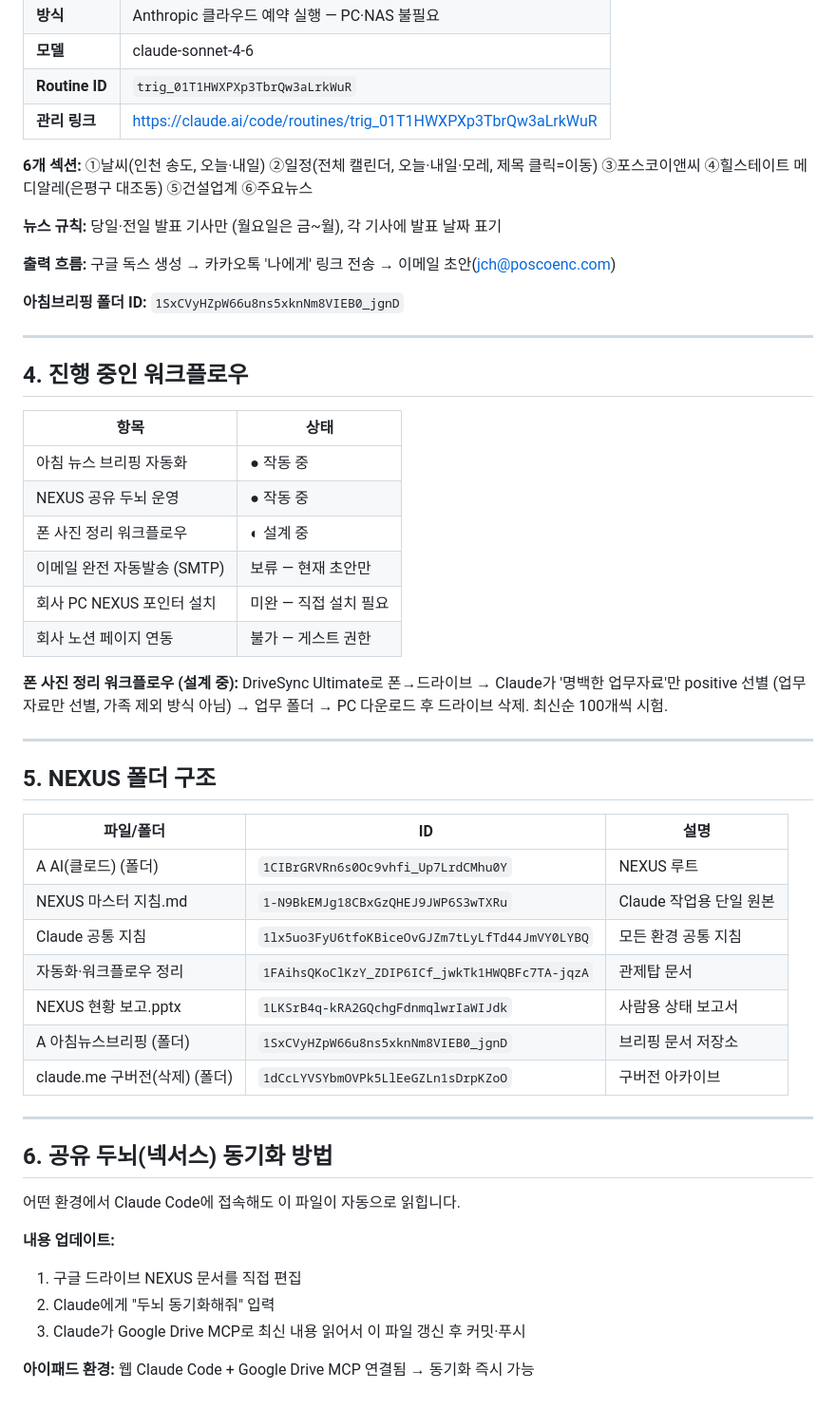
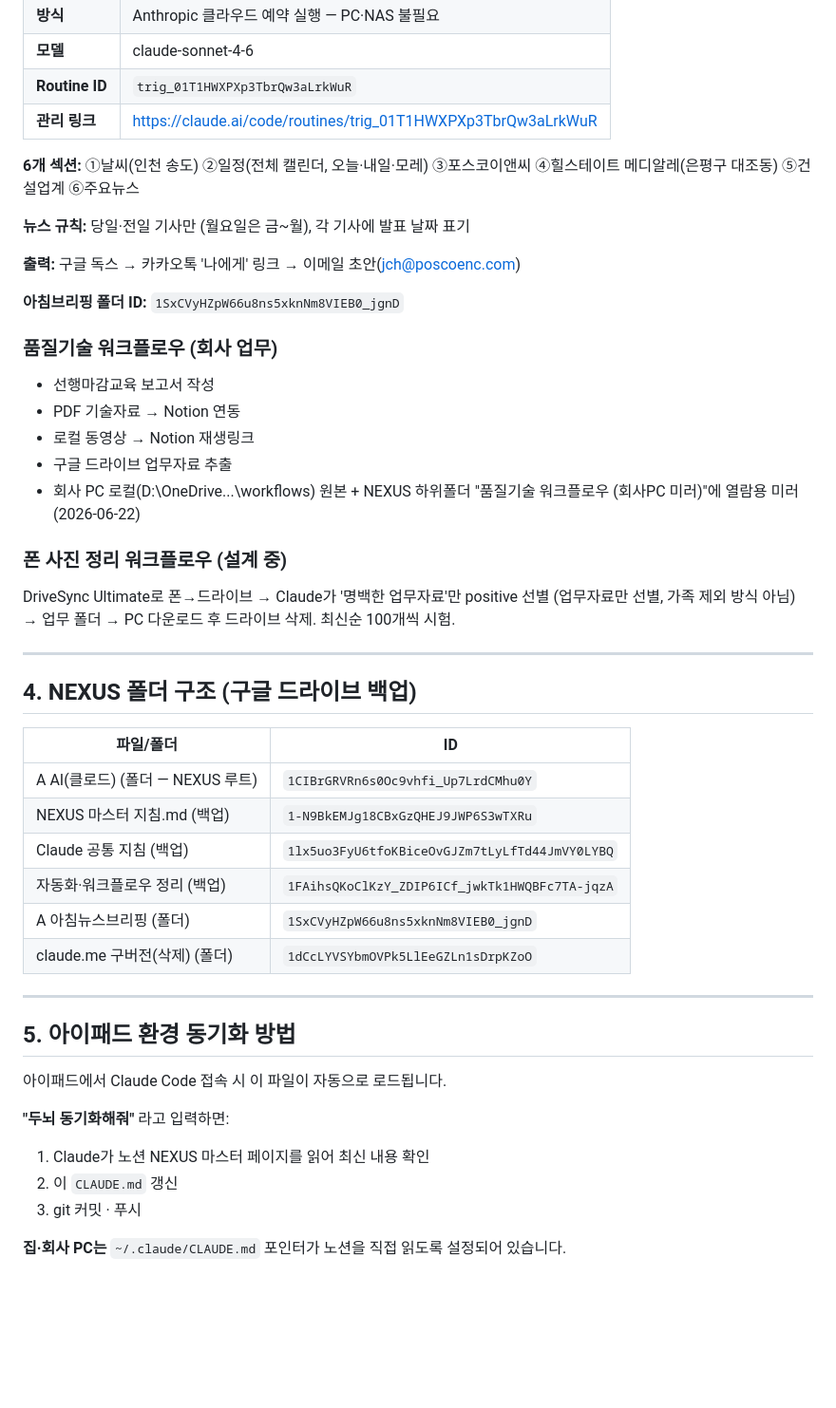
Before and after one commit to Jeguevara2/Claude-workspace, a Markdown page: CLAUDE.md, the part around one of its changes. Shown at 95% size. Rendered like a GitHub page; blank space fills up the shorter version.

```diff
--- a/CLAUDE.md
+++ b/CLAUDE.md
@@ -60,53 +71,48 @@
 | **Routine ID** | `trig_01T1HWXPXp3TbrQw3aLrkWuR` |
 | **관리 링크** | https://claude.ai/code/routines/trig_01T1HWXPXp3TbrQw3aLrkWuR |
 
-**6개 섹션:** ①날씨(인천 송도, 오늘·내일) ②일정(전체 캘린더, 오늘·내일·모레, 제목 클릭=이동) ③포스코이앤씨 ④힐스테이트 메디알레(은평구 대조동) ⑤건설업계 ⑥주요뉴스
+**6개 섹션:** ①날씨(인천 송도) ②일정(전체 캘린더, 오늘·내일·모레) ③포스코이앤씨 ④힐스테이트 메디알레(은평구 대조동) ⑤건설업계 ⑥주요뉴스
 
-**뉴스 규칙:** 당일·전일 발표 기사만 (월요일은 금~월), 각 기사에 발표 날짜 표기
+**뉴스 규칙:** 당일·전일 기사만 (월요일은 금~월), 각 기사에 발표 날짜 표기
 
-**출력 흐름:** 구글 독스 생성 → 카카오톡 '나에게' 링크 전송 → 이메일 초안(jch@poscoenc.com)
+**출력:** 구글 독스 → 카카오톡 '나에게' 링크 → 이메일 초안(jch@poscoenc.com)
 
 **아침브리핑 폴더 ID:** `1SxCVyHZpW66u8ns5xknNm8VIEB0_jgnD`
 
----
+### 품질기술 워크플로우 (회사 업무)
 
-## 4. 진행 중인 워크플로우
+- 선행마감교육 보고서 작성
+- PDF 기술자료 → Notion 연동
+- 로컬 동영상 → Notion 재생링크
+- 구글 드라이브 업무자료 추출
+- 회사 PC 로컬(D:\\OneDrive...\\workflows) 원본 + NEXUS 하위폴더 "품질기술 워크플로우 (회사PC 미러)"에 열람용 미러 (2026-06-22)
 
-| 항목 | 상태 |
-|------|------|
-| 아침 뉴스 브리핑 자동화 | ● 작동 중 |
-| NEXUS 공유 두뇌 운영 | ● 작동 중 |
-| 폰 사진 정리 워크플로우 | ◐ 설계 중 |
-| 이메일 완전 자동발송 (SMTP) | 보류 — 현재 초안만 |
-| 회사 PC NEXUS 포인터 설치 | 미완 — 직접 설치 필요 |
-| 회사 노션 페이지 연동 | 불가 — 게스트 권한 |
+### 폰 사진 정리 워크플로우 (설계 중)
 
-**폰 사진 정리 워크플로우 (설계 중):**
 DriveSync Ultimate로 폰→드라이브 → Claude가 '명백한 업무자료'만 positive 선별 (업무자료만 선별, 가족 제외 방식 아님) → 업무 폴더 → PC 다운로드 후 드라이브 삭제. 최신순 100개씩 시험.
 
 ---
 
-## 5. NEXUS 폴더 구조
+## 4. NEXUS 폴더 구조 (구글 드라이브 백업)
 
-| 파일/폴더 | ID | 설명 |
-|-----------|-----|------|
-| A AI(클로드) (폴더) | `1CIBrGRVRn6s0Oc9vhfi_Up7LrdCMhu0Y` | NEXUS 루트 |
-| NEXUS 마스터 지침.md | `1-N9BkEMJg18CBxGzQHEJ9JWP6S3wTXRu` | Claude 작업용 단일 원본 |
-| Claude 공통 지침 | `1lx5uo3FyU6tfoKBiceOvGJZm7tLyLfTd44JmVY0LYBQ` | 모든 환경 공통 지침 |
-| 자동화·워크플로우 정리 | `1FAihsQKoClKzY_ZDIP6ICf_jwkTk1HWQBFc7TA-jqzA` | 관제탑 문서 |
-| NEXUS 현황 보고.pptx | `1LKSrB4q-kRA2GQchgFdnmqlwrIaWIJdk` | 사람용 상태 보고서 |
-| A 아침뉴스브리핑 (폴더) | `1SxCVyHZpW66u8ns5xknNm8VIEB0_jgnD` | 브리핑 문서 저장소 |
-| claude.me 구버전(삭제) (폴더) | `1dCcLYVSYbmOVPk5LlEeGZLn1sDrpKZoO` | 구버전 아카이브 |
+| 파일/폴더 | ID |
+|-----------|-----|
+| A AI(클로드) (폴더 — NEXUS 루트) | `1CIBrGRVRn6s0Oc9vhfi_Up7LrdCMhu0Y` |
+| NEXUS 마스터 지침.md (백업) | `1-N9BkEMJg18CBxGzQHEJ9JWP6S3wTXRu` |
+| Claude 공통 지침 (백업) | `1lx5uo3FyU6tfoKBiceOvGJZm7tLyLfTd44JmVY0LYBQ` |
+| 자동화·워크플로우 정리 (백업) | `1FAihsQKoClKzY_ZDIP6ICf_jwkTk1HWQBFc7TA-jqzA` |
+| A 아침뉴스브리핑 (폴더) | `1SxCVyHZpW66u8ns5xknNm8VIEB0_jgnD` |
+| claude.me 구버전(삭제) (폴더) | `1dCcLYVSYbmOVPk5LlEeGZLn1sDrpKZoO` |
 
 ---
 
-## 6. 공유 두뇌(넥서스) 동기화 방법
+## 5. 아이패드 환경 동기화 방법
 
-어떤 환경에서 Claude Code에 접속해도 이 파일이 자동으로 읽힙니다.
+아이패드에서 Claude Code 접속 시 이 파일이 자동으로 로드됩니다.
 
-**내용 업데이트:**
-1. 구글 드라이브 NEXUS 문서를 직접 편집
-2. Claude에게 "두뇌 동기화해줘" 입력
-3. Claude가 Google Drive MCP로 최신 내용 읽어서 이 파일 갱신 후 커밋·푸시
+**"두뇌 동기화해줘"** 라고 입력하면:
+1. Claude가 노션 NEXUS 마스터 페이지를 읽어 최신 내용 확인
+2. 이 `CLAUDE.md` 갱신
+3. git 커밋 · 푸시
 
-**아이패드 환경:** 웹 Claude Code + Google Drive MCP 연결됨 → 동기화 즉시 가능
+**집·회사 PC는** `~/.claude/CLAUDE.md` 포인터가 노션을 직접 읽도록 설정되어 있습니다.
```
Also changed, not shown: other parts of CLAUDE.md (+28 -17 lines).
